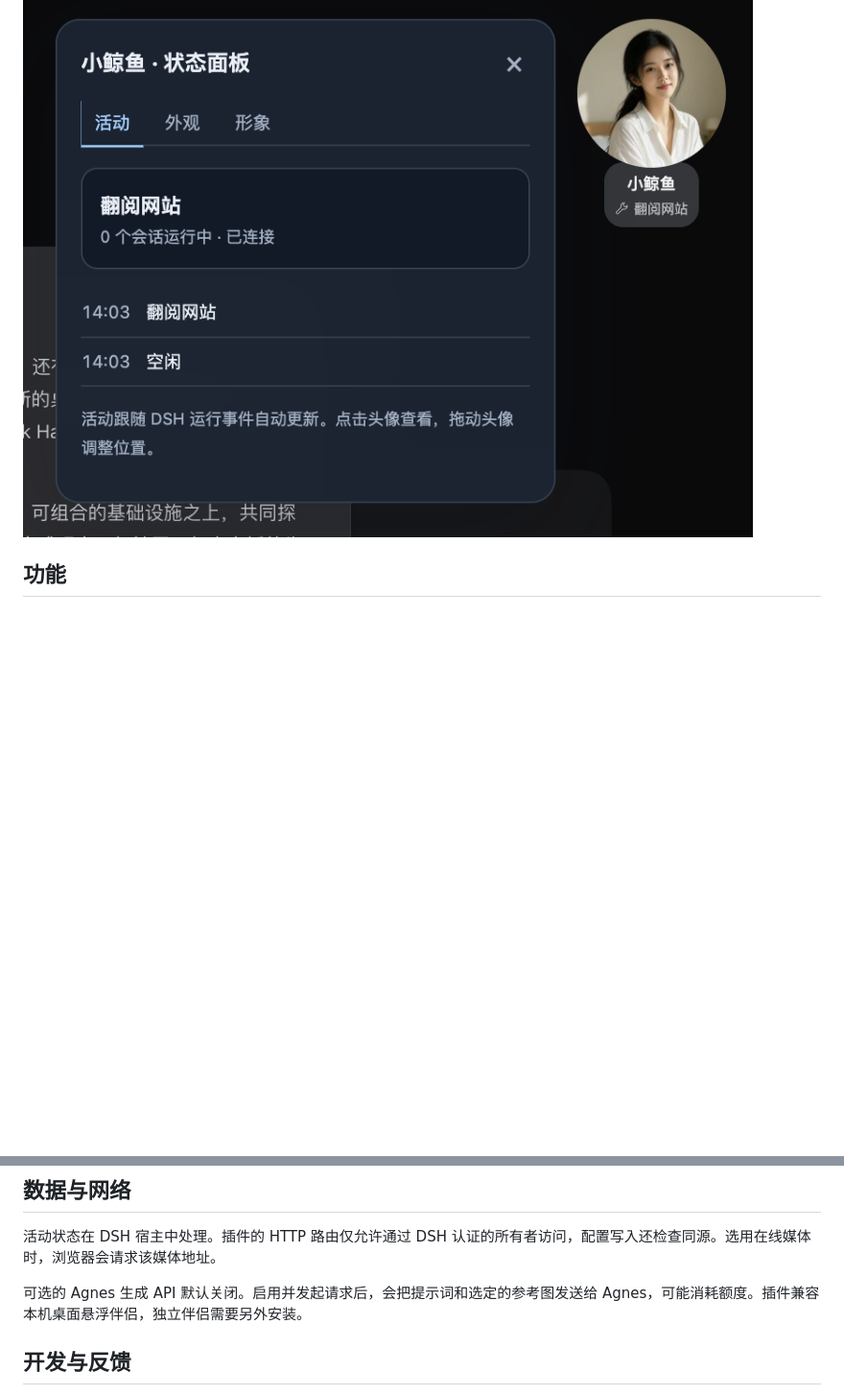
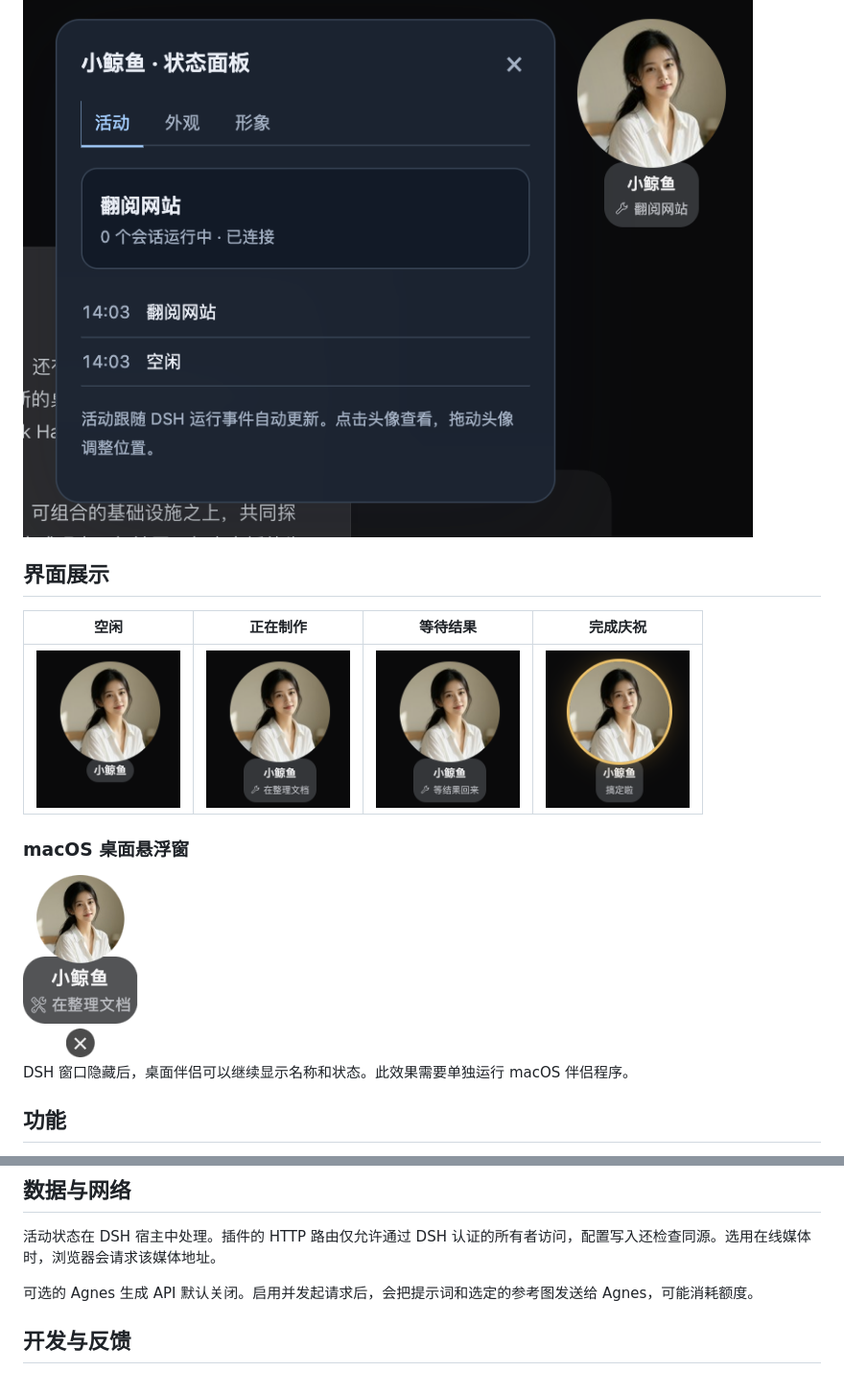
Before and after one commit to wgytcdx/dsh-typing-buddy, a Markdown page: README.md, 2 parts joined by grey strips. Shown at 96% size. Drawn GitHub-style; pictures changed too: docs/market/desktop-overlay.png (added), docs/market/state-done.png (added), docs/market/state-idle.png (added); blank space fills up the shorter version.

```diff
--- a/README.md
+++ b/README.md
@@ -5,6 +5,18 @@
 把当前活动显示在 DeepSeek Harness（DSH）右上角。头像下方独立显示名称和状态。点击头像可看最近活动，右键可调整外观。
 
 ![DSH 活动头像、当前状态与最近活动面板](docs/market/activity.png)
+
+## 界面展示
+
+| 空闲 | 正在制作 | 等待结果 | 完成庆祝 |
+| :---: | :---: | :---: | :---: |
+| <img src="docs/market/state-idle.png" width="150" alt="空闲时显示名称"> | <img src="docs/market/state-making.png" width="150" alt="在整理文档"> | <img src="docs/market/state-waiting.png" width="150" alt="等结果回来"> | <img src="docs/market/state-done.png" width="150" alt="完成时显示金色边框"> |
+
+### macOS 桌面悬浮窗
+
+<img src="docs/market/desktop-overlay.png" width="120" alt="macOS 桌面悬浮窗显示头像、名称、制作状态和关闭按钮">
+
+DSH 窗口隐藏后，桌面伴侣可以继续显示名称和状态。此效果需要单独运行 macOS 伴侣程序。
 
 ## 功能
 
@@ -44,7 +56,7 @@ dsh --profile web
 
 活动状态在 DSH 宿主中处理。插件的 HTTP 路由仅允许通过 DSH 认证的所有者访问，配置写入还检查同源。选用在线媒体时，浏览器会请求该媒体地址。
 
-可选的 Agnes 生成 API 默认关闭。启用并发起请求后，会把提示词和选定的参考图发送给 Agnes，可能消耗额度。插件兼容本机桌面悬浮伴侣，独立伴侣需要另外安装。
+可选的 Agnes 生成 API 默认关闭。启用并发起请求后，会把提示词和选定的参考图发送给 Agnes，可能消耗额度。
 
 ## 开发与反馈
 
```
Also changed, not shown: README.en.md (+14 -0 lines), docs/market.md (+1 -1 lines), 1 other file.
